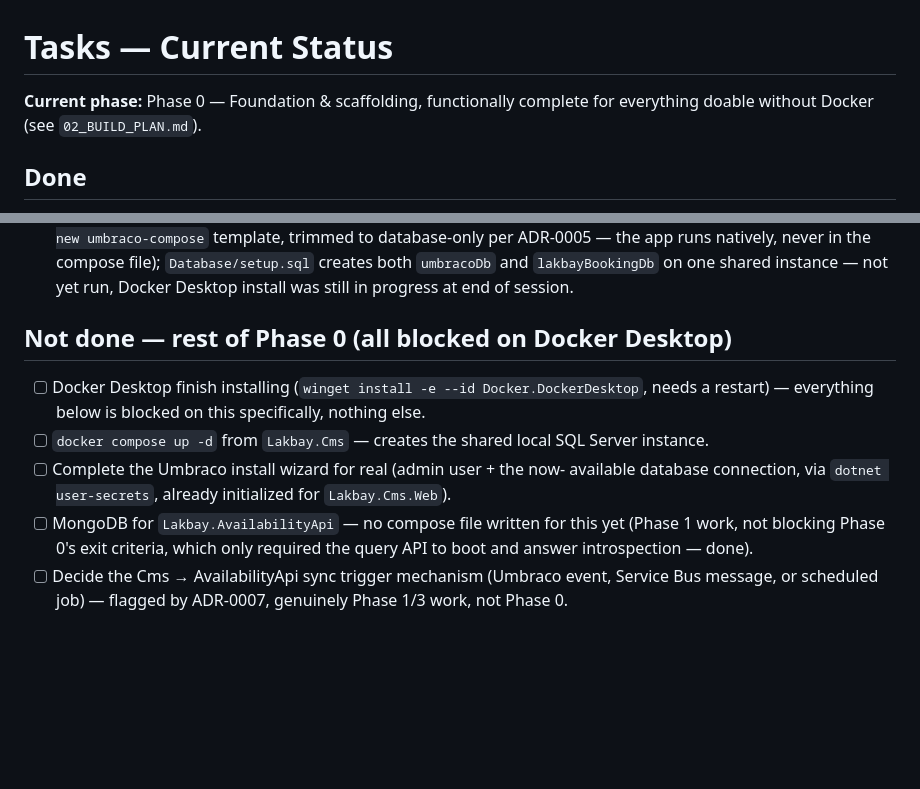
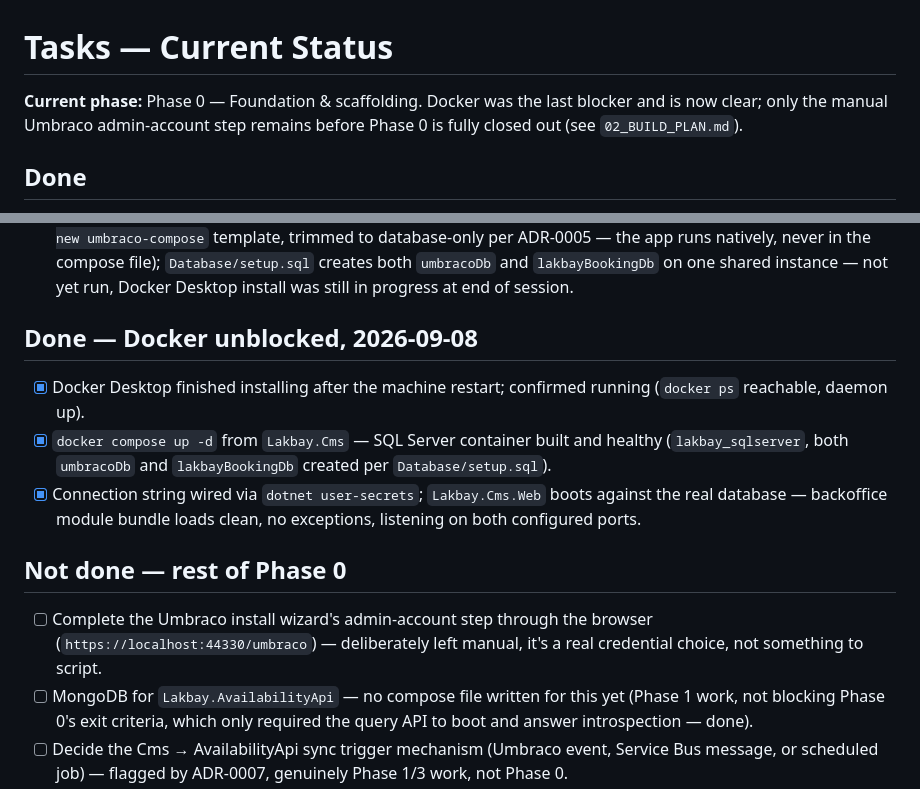
Before and after one commit to randolfsegubre/Lakbay.Docs, a Markdown page: docs/04_TASKS.md, 2 parts joined by grey strips. GitHub-like rendering; blank space fills up the shorter version.

```diff
--- a/docs/04_TASKS.md
+++ b/docs/04_TASKS.md
@@ -1,7 +1,8 @@
 # Tasks — Current Status
 
-**Current phase:** Phase 0 — Foundation & scaffolding, functionally
-complete for everything doable without Docker (see `02_BUILD_PLAN.md`).
+**Current phase:** Phase 0 — Foundation & scaffolding. Docker was the last
+blocker and is now clear; only the manual Umbraco admin-account step
+remains before Phase 0 is fully closed out (see `02_BUILD_PLAN.md`).
 
 ## Done
 
@@ -87,16 +88,22 @@ complete for everything doable without Docker (see `02_BUILD_PLAN.md`).
       yet run, Docker Desktop install was still in progress at end of
       session.
 
-## Not done — rest of Phase 0 (all blocked on Docker Desktop)
+## Done — Docker unblocked, 2026-09-08
 
-- [ ] Docker Desktop finish installing (`winget install -e --id
-      Docker.DockerDesktop`, needs a restart) — everything below is
-      blocked on this specifically, nothing else.
-- [ ] `docker compose up -d` from `Lakbay.Cms` — creates the shared local
-      SQL Server instance.
-- [ ] Complete the Umbraco install wizard for real (admin user + the now-
-      available database connection, via `dotnet user-secrets`, already
-      initialized for `Lakbay.Cms.Web`).
+- [x] Docker Desktop finished installing after the machine restart;
+      confirmed running (`docker ps` reachable, daemon up).
+- [x] `docker compose up -d` from `Lakbay.Cms` — SQL Server container
+      built and healthy (`lakbay_sqlserver`, both `umbracoDb` and
+      `lakbayBookingDb` created per `Database/setup.sql`).
+- [x] Connection string wired via `dotnet user-secrets`; `Lakbay.Cms.Web`
+      boots against the real database — backoffice module bundle loads
+      clean, no exceptions, listening on both configured ports.
+
+## Not done — rest of Phase 0
+
+- [ ] Complete the Umbraco install wizard's admin-account step through the
+      browser (`https://localhost:44330/umbraco`) — deliberately left
+      manual, it's a real credential choice, not something to script.
 - [ ] MongoDB for `Lakbay.AvailabilityApi` — no compose file written for
       this yet (Phase 1 work, not blocking Phase 0's exit criteria, which
       only required the query API to boot and answer introspection — done).
```
Also changed, not shown: docs/05_DEVLOG.md (+39 -0 lines).
